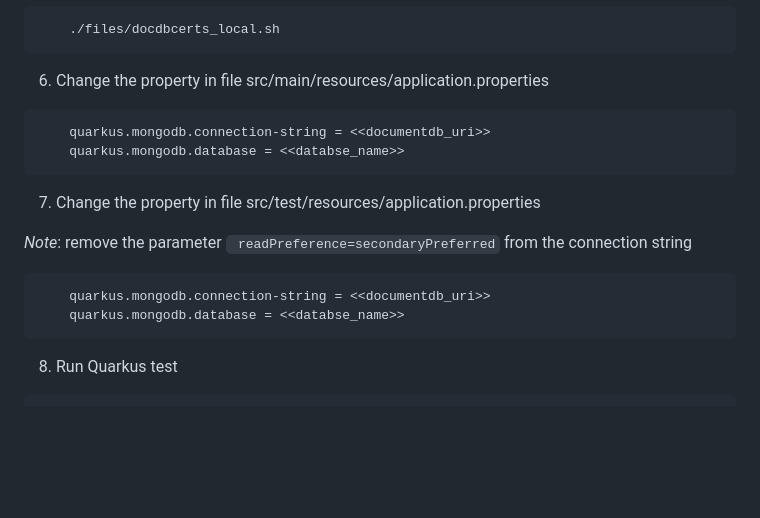
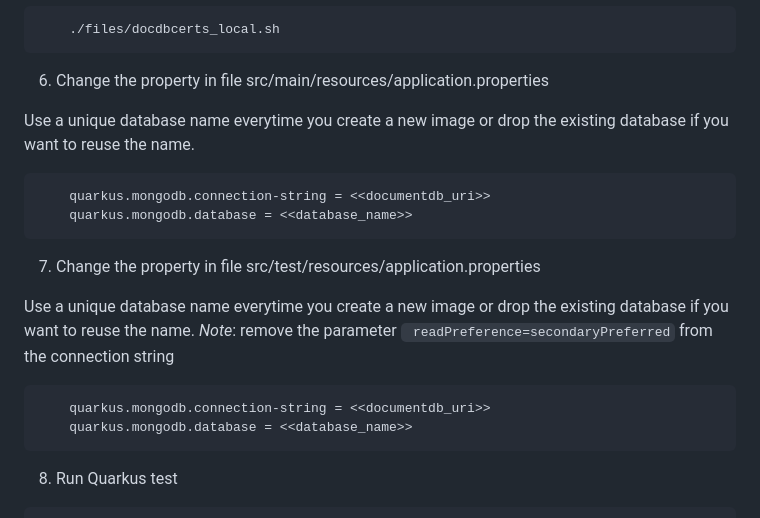
Before and after one commit to aws-samples/amazon-documentdb-samples, a Markdown page: samples/docdb-docker-quarkus-panache/README.md, the part around the change. Drawn GitHub-style; blank space fills up the shorter version.

Commit message:
Update README.md
Use a unique database name everytime you create a new image or drop the existing database if you want to reuse the name.

````diff
--- a/samples/docdb-docker-quarkus-panache/README.md
+++ b/samples/docdb-docker-quarkus-panache/README.md
@@ -148,16 +148,19 @@ Both packages have the Person class which defines the structure of the document
 ```
 
 6. Change the property in file src/main/resources/application.properties
+
+Use a unique database name everytime you create a new image or drop the existing database if you want to reuse the name.
 ```
     quarkus.mongodb.connection-string = <<documentdb_uri>>
-    quarkus.mongodb.database = <<databse_name>>
+    quarkus.mongodb.database = <<database_name>>
 ```
 7. Change the property in file src/test/resources/application.properties
 
+Use a unique database name everytime you create a new image or drop the existing database if you want to reuse the name.
 *Note*: remove the parameter ``` readPreference=secondaryPreferred``` from the connection string
 ```
     quarkus.mongodb.connection-string = <<documentdb_uri>>
-    quarkus.mongodb.database = <<databse_name>>
+    quarkus.mongodb.database = <<database_name>>
 ```
 8. Run Quarkus test
 
````
